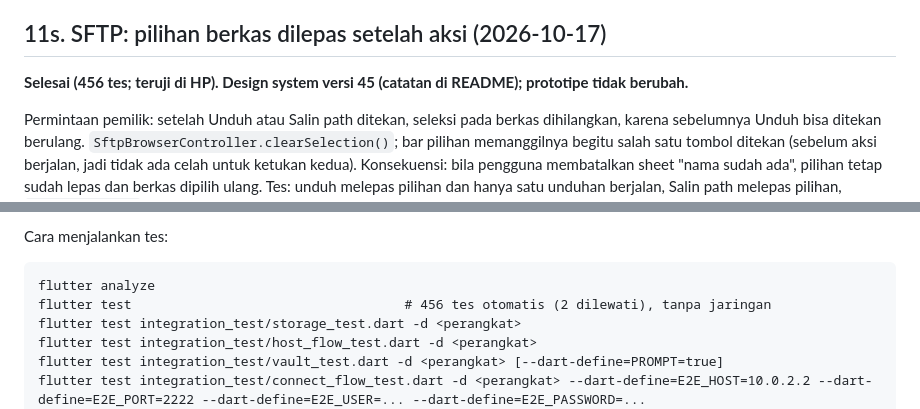
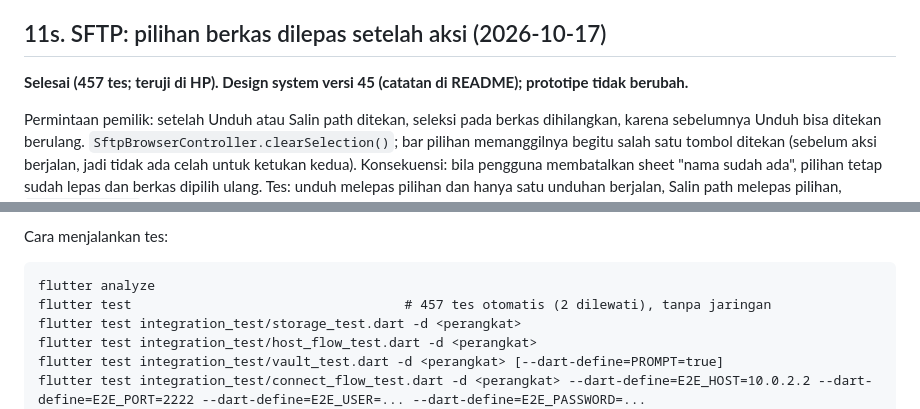
Before and after one commit to egateza/TermUL-Mobile, a Markdown page: docs/implementation-plan.md, 2 parts joined by grey strips. Rendered like a GitHub page.

Commit message:
Koreksi jumlah tes di catatan pelaksanaan (457)

````diff
--- a/docs/implementation-plan.md
+++ b/docs/implementation-plan.md
@@ -823,7 +823,7 @@ Permintaan pemilik: unduh dan unggah punya pilihan timpa atau simpan dengan nama
 
 ## 11s. SFTP: pilihan berkas dilepas setelah aksi (2026-10-17)
 
-**Selesai (456 tes; teruji di HP). Design system versi 45 (catatan di README); prototipe tidak berubah.**
+**Selesai (457 tes; teruji di HP). Design system versi 45 (catatan di README); prototipe tidak berubah.**
 
 Permintaan pemilik: setelah Unduh atau Salin path ditekan, seleksi pada berkas dihilangkan, karena sebelumnya Unduh bisa ditekan berulang. `SftpBrowserController.clearSelection()`; bar pilihan memanggilnya begitu salah satu tombol ditekan (sebelum aksi berjalan, jadi tidak ada celah untuk ketukan kedua). Konsekuensi: bila pengguna membatalkan sheet "nama sudah ada", pilihan tetap sudah lepas dan berkas dipilih ulang. Tes: unduh melepas pilihan dan hanya satu unduhan berjalan, Salin path melepas pilihan, `clearSelection`. **Teruji di HP [T]:** Salin path (toast, bar hilang) dan tiga ketukan cepat pada Unduh menghasilkan satu berkas saja di Unduhan/TermUL.
 
@@ -845,7 +845,7 @@ Cara menjalankan tes:
 
 ```
 flutter analyze
-flutter test                                   # 456 tes otomatis (2 dilewati), tanpa jaringan
+flutter test                                   # 457 tes otomatis (2 dilewati), tanpa jaringan
 flutter test integration_test/storage_test.dart -d <perangkat>
 flutter test integration_test/host_flow_test.dart -d <perangkat>
 flutter test integration_test/vault_test.dart -d <perangkat> [--dart-define=PROMPT=true]
````
Also changed, not shown: other parts of docs/implementation-plan.md (+1 -1 lines).
